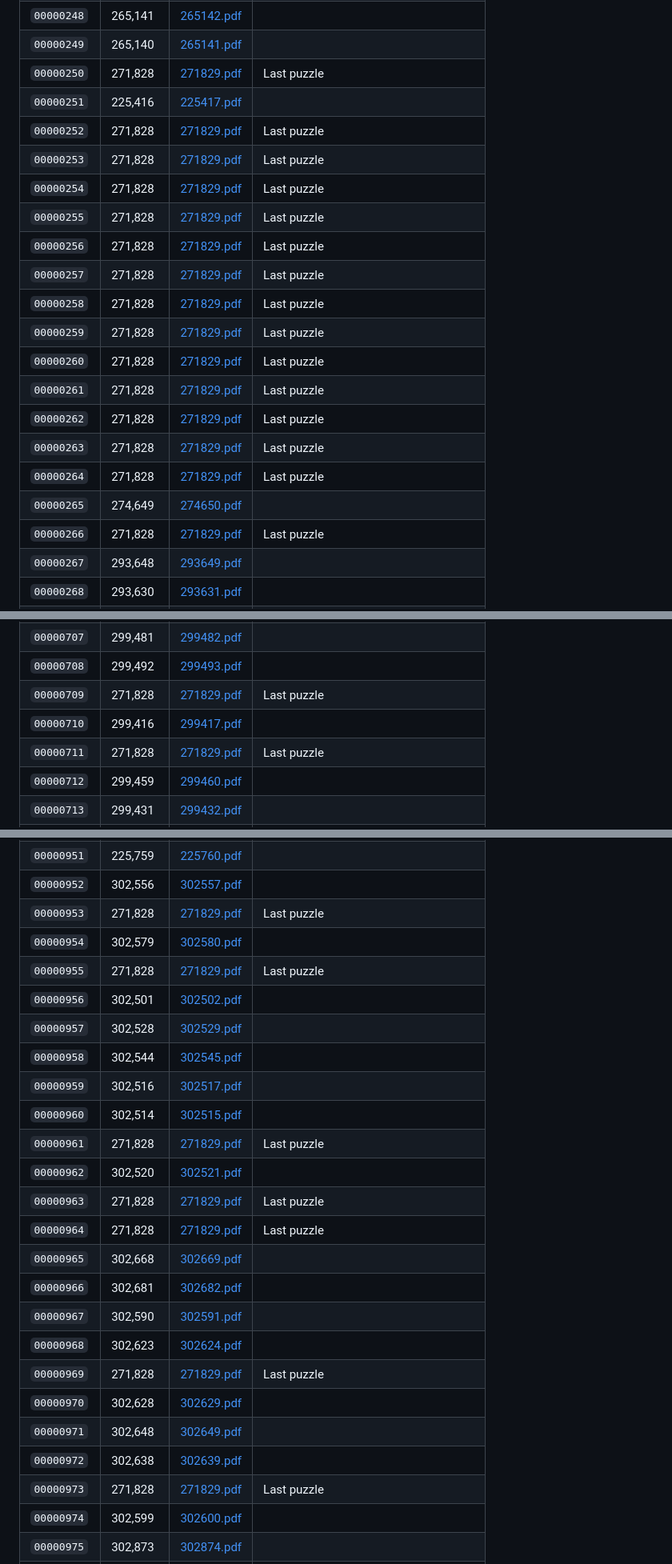
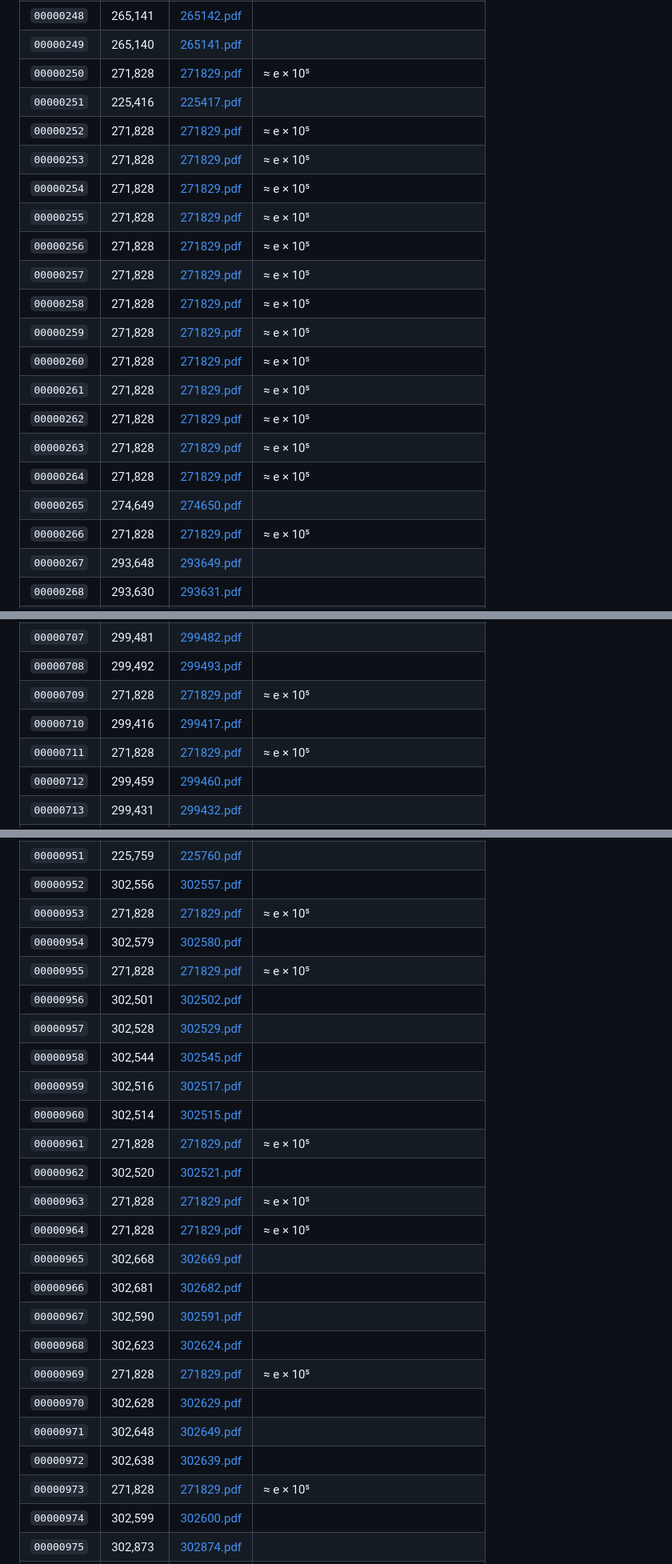
Before and after one commit to delfinadap/onemil-sudoku, a Markdown page: index.md, 3 parts joined by grey strips. Shown at 80% size. GitHub-like rendering.

```diff
--- a/index.md
+++ b/index.md
@@ -268,23 +268,23 @@ A fingerprint is a deterministic 8-character base-36 string (`[a-z0-9]`) generat
 | `00000247` | 265,143 | [265144.pdf](pdfs/265144.pdf) |  |
 | `00000248` | 265,141 | [265142.pdf](pdfs/265142.pdf) |  |
 | `00000249` | 265,140 | [265141.pdf](pdfs/265141.pdf) |  |
-| `00000250` | 271,828 | [271829.pdf](pdfs/271829.pdf) | Last puzzle |
+| `00000250` | 271,828 | [271829.pdf](pdfs/271829.pdf) | ≈ e × 10⁵ |
 | `00000251` | 225,416 | [225417.pdf](pdfs/225417.pdf) |  |
-| `00000252` | 271,828 | [271829.pdf](pdfs/271829.pdf) | Last puzzle |
-| `00000253` | 271,828 | [271829.pdf](pdfs/271829.pdf) | Last puzzle |
-| `00000254` | 271,828 | [271829.pdf](pdfs/271829.pdf) | Last puzzle |
-| `00000255` | 271,828 | [271829.pdf](pdfs/271829.pdf) | Last puzzle |
-| `00000256` | 271,828 | [271829.pdf](pdfs/271829.pdf) | Last puzzle |
-| `00000257` | 271,828 | [271829.pdf](pdfs/271829.pdf) | Last puzzle |
-| `00000258` | 271,828 | [271829.pdf](pdfs/271829.pdf) | Last puzzle |
-| `00000259` | 271,828 | [271829.pdf](pdfs/271829.pdf) | Last puzzle |
-| `00000260` | 271,828 | [271829.pdf](pdfs/271829.pdf) | Last puzzle |
-| `00000261` | 271,828 | [271829.pdf](pdfs/271829.pdf) | Last puzzle |
-| `00000262` | 271,828 | [271829.pdf](pdfs/271829.pdf) | Last puzzle |
-| `00000263` | 271,828 | [271829.pdf](pdfs/271829.pdf) | Last puzzle |
-| `00000264` | 271,828 | [271829.pdf](pdfs/271829.pdf) | Last puzzle |
+| `00000252` | 271,828 | [271829.pdf](pdfs/271829.pdf) | ≈ e × 10⁵ |
+| `00000253` | 271,828 | [271829.pdf](pdfs/271829.pdf) | ≈ e × 10⁵ |
+| `00000254` | 271,828 | [271829.pdf](pdfs/271829.pdf) | ≈ e × 10⁵ |
+| `00000255` | 271,828 | [271829.pdf](pdfs/271829.pdf) | ≈ e × 10⁵ |
+| `00000256` | 271,828 | [271829.pdf](pdfs/271829.pdf) | ≈ e × 10⁵ |
+| `00000257` | 271,828 | [271829.pdf](pdfs/271829.pdf) | ≈ e × 10⁵ |
+| `00000258` | 271,828 | [271829.pdf](pdfs/271829.pdf) | ≈ e × 10⁵ |
+| `00000259` | 271,828 | [271829.pdf](pdfs/271829.pdf) | ≈ e × 10⁵ |
+| `00000260` | 271,828 | [271829.pdf](pdfs/271829.pdf) | ≈ e × 10⁵ |
+| `00000261` | 271,828 | [271829.pdf](pdfs/271829.pdf) | ≈ e × 10⁵ |
+| `00000262` | 271,828 | [271829.pdf](pdfs/271829.pdf) | ≈ e × 10⁵ |
+| `00000263` | 271,828 | [271829.pdf](pdfs/271829.pdf) | ≈ e × 10⁵ |
+| `00000264` | 271,828 | [271829.pdf](pdfs/271829.pdf) | ≈ e × 10⁵ |
 | `00000265` | 274,649 | [274650.pdf](pdfs/274650.pdf) |  |
-| `00000266` | 271,828 | [271829.pdf](pdfs/271829.pdf) | Last puzzle |
+| `00000266` | 271,828 | [271829.pdf](pdfs/271829.pdf) | ≈ e × 10⁵ |
 | `00000267` | 293,648 | [293649.pdf](pdfs/293649.pdf) |  |
 | `00000268` | 293,630 | [293631.pdf](pdfs/293631.pdf) |  |
 | `00000269` | 293,748 | [293749.pdf](pdfs/293749.pdf) |  |
@@ -727,9 +727,9 @@ A fingerprint is a deterministic 8-character base-36 string (`[a-z0-9]`) generat
 | `00000706` | 299,468 | [299469.pdf](pdfs/299469.pdf) |  |
 | `00000707` | 299,481 | [299482.pdf](pdfs/299482.pdf) |  |
 | `00000708` | 299,492 | [299493.pdf](pdfs/299493.pdf) |  |
-| `00000709` | 271,828 | [271829.pdf](pdfs/271829.pdf) | Last puzzle |
+| `00000709` | 271,828 | [271829.pdf](pdfs/271829.pdf) | ≈ e × 10⁵ |
 | `00000710` | 299,416 | [299417.pdf](pdfs/299417.pdf) |  |
-| `00000711` | 271,828 | [271829.pdf](pdfs/271829.pdf) | Last puzzle |
+| `00000711` | 271,828 | [271829.pdf](pdfs/271829.pdf) | ≈ e × 10⁵ |
 | `00000712` | 299,459 | [299460.pdf](pdfs/299460.pdf) |  |
 | `00000713` | 299,431 | [299432.pdf](pdfs/299432.pdf) |  |
 | `00000714` | 299,696 | [299697.pdf](pdfs/299697.pdf) |  |
@@ -971,27 +971,27 @@ A fingerprint is a deterministic 8-character base-36 string (`[a-z0-9]`) generat
 | `00000950` | 302,213 | [302214.pdf](pdfs/302214.pdf) |  |
 | `00000951` | 225,759 | [225760.pdf](pdfs/225760.pdf) |  |
 | `00000952` | 302,556 | [302557.pdf](pdfs/302557.pdf) |  |
-| `00000953` | 271,828 | [271829.pdf](pdfs/271829.pdf) | Last puzzle |
+| `00000953` | 271,828 | [271829.pdf](pdfs/271829.pdf) | ≈ e × 10⁵ |
 | `00000954` | 302,579 | [302580.pdf](pdfs/302580.pdf) |  |
-| `00000955` | 271,828 | [271829.pdf](pdfs/271829.pdf) | Last puzzle |
+| `00000955` | 271,828 | [271829.pdf](pdfs/271829.pdf) | ≈ e × 10⁵ |
 | `00000956` | 302,501 | [302502.pdf](pdfs/302502.pdf) |  |
 | `00000957` | 302,528 | [302529.pdf](pdfs/302529.pdf) |  |
 | `00000958` | 302,544 | [302545.pdf](pdfs/302545.pdf) |  |
 | `00000959` | 302,516 | [302517.pdf](pdfs/302517.pdf) |  |
 | `00000960` | 302,514 | [302515.pdf](pdfs/302515.pdf) |  |
-| `00000961` | 271,828 | [271829.pdf](pdfs/271829.pdf) | Last puzzle |
+| `00000961` | 271,828 | [271829.pdf](pdfs/271829.pdf) | ≈ e × 10⁵ |
 | `00000962` | 302,520 | [302521.pdf](pdfs/302521.pdf) |  |
-| `00000963` | 271,828 | [271829.pdf](pdfs/271829.pdf) | Last puzzle |
-| `00000964` | 271,828 | [271829.pdf](pdfs/271829.pdf) | Last puzzle |
+| `00000963` | 271,828 | [271829.pdf](pdfs/271829.pdf) | ≈ e × 10⁵ |
+| `00000964` | 271,828 | [271829.pdf](pdfs/271829.pdf) | ≈ e × 10⁵ |
 | `00000965` | 302,668 | [302669.pdf](pdfs/302669.pdf) |  |
 | `00000966` | 302,681 | [302682.pdf](pdfs/302682.pdf) |  |
 | `00000967` | 302,590 | [302591.pdf](pdfs/302591.pdf) |  |
 | `00000968` | 302,623 | [302624.pdf](pdfs/302624.pdf) |  |
-| `00000969` | 271,828 | [271829.pdf](pdfs/271829.pdf) | Last puzzle |
+| `00000969` | 271,828 | [271829.pdf](pdfs/271829.pdf) | ≈ e × 10⁵ |
 | `00000970` | 302,628 | [302629.pdf](pdfs/302629.pdf) |  |
 | `00000971` | 302,648 | [302649.pdf](pdfs/302649.pdf) |  |
 | `00000972` | 302,638 | [302639.pdf](pdfs/302639.pdf) |  |
-| `00000973` | 271,828 | [271829.pdf](pdfs/271829.pdf) | Last puzzle |
+| `00000973` | 271,828 | [271829.pdf](pdfs/271829.pdf) | ≈ e × 10⁵ |
 | `00000974` | 302,599 | [302600.pdf](pdfs/302600.pdf) |  |
 | `00000975` | 302,873 | [302874.pdf](pdfs/302874.pdf) |  |
 | `00000976` | 225,719 | [225720.pdf](pdfs/225720.pdf) |  |
```
Also changed, not shown: other parts of index.md (+70 -70 lines).
